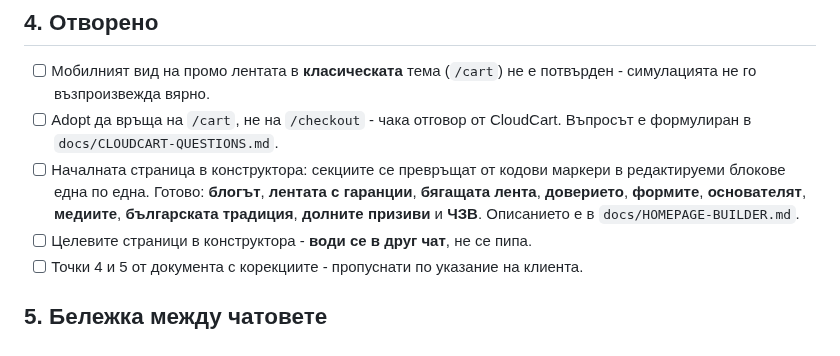
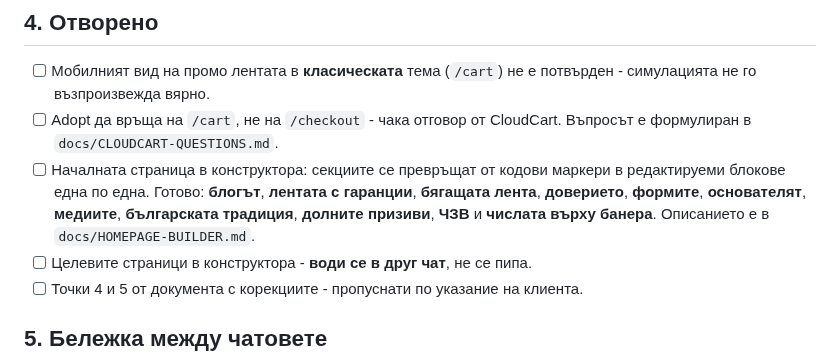
Before and after one commit to kdimitrov-create/bulgarbiotic-redesign-test, a Markdown page: docs/STATE.md, the part around the change. Drawn GitHub-style.

```diff
--- a/docs/STATE.md
+++ b/docs/STATE.md
@@ -95,7 +95,8 @@
       маркери в редактируеми блокове една по една. Готово: **блогът**,
       **лентата с гаранции**, **бягащата лента**, **доверието**, **формите**,
       **основателят**, **медиите**,
-      **българската традиция**, **долните призиви** и **ЧЗВ**. Описанието е в `docs/HOMEPAGE-BUILDER.md`.
+      **българската традиция**, **долните призиви**, **ЧЗВ** и
+      **числата върху банера**. Описанието е в `docs/HOMEPAGE-BUILDER.md`.
 - [ ] Целевите страници в конструктора - **води се в друг чат**, не се пипа.
 - [ ] Точки 4 и 5 от документа с корекциите - пропуснати по указание на клиента.
 
```
Also changed, not shown: docs/HOMEPAGE-BUILDER.md (+13 -2 lines).
